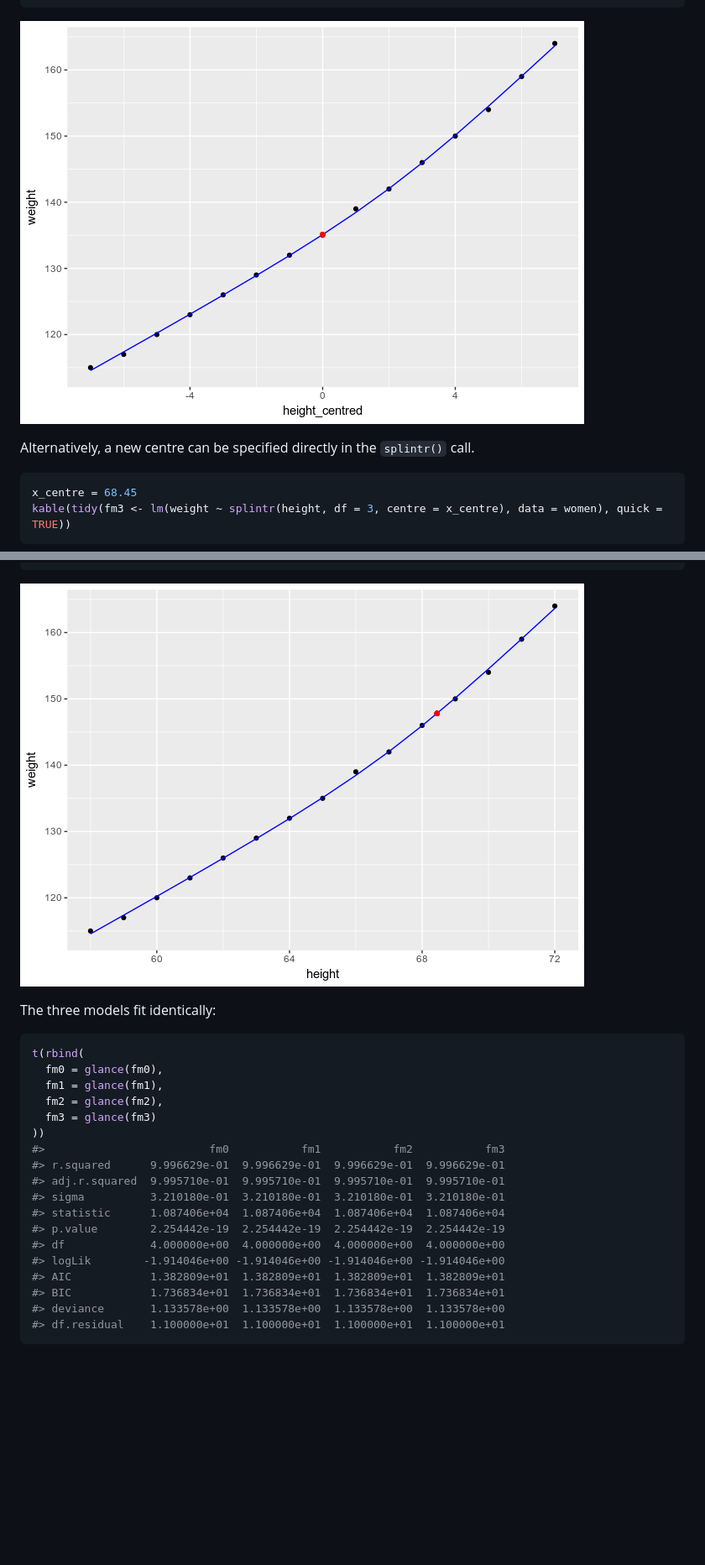
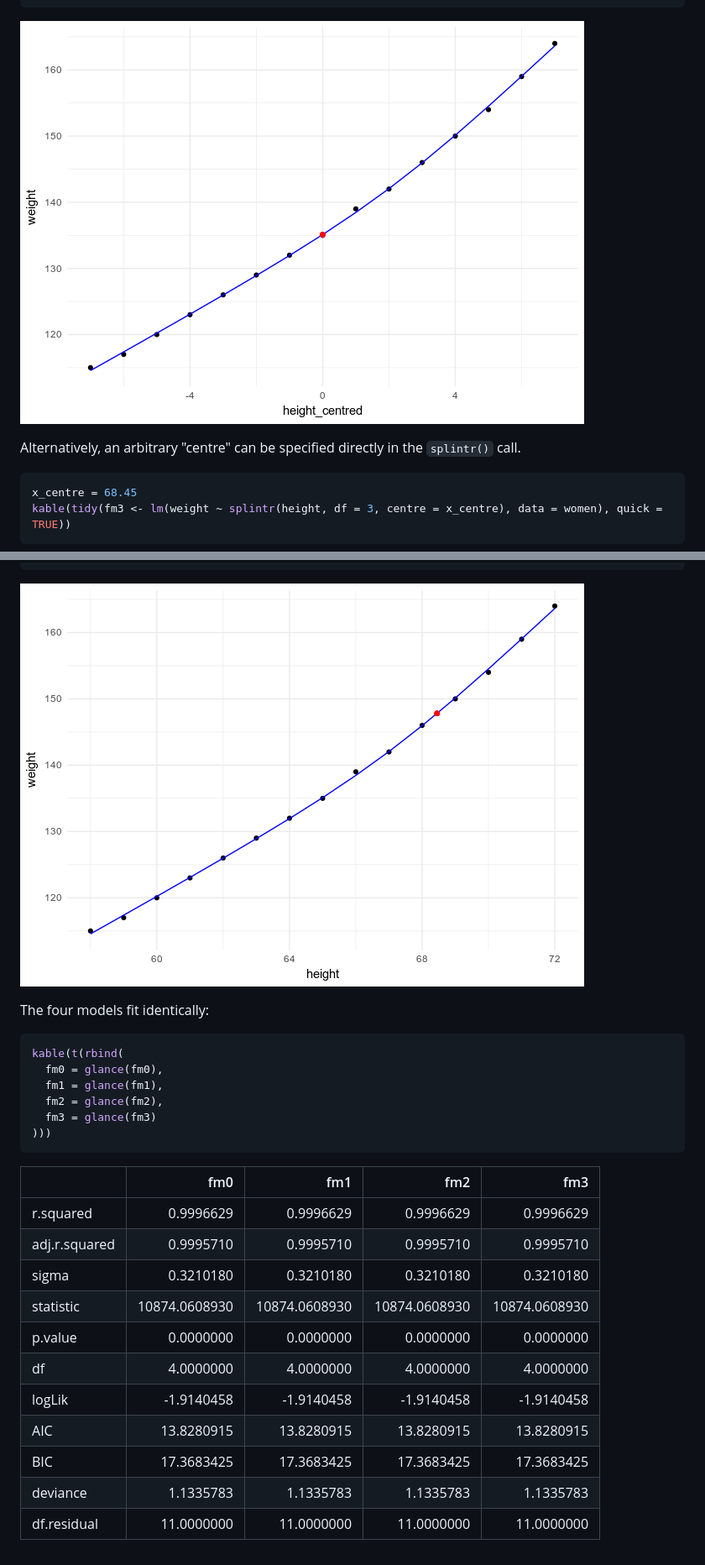
Before and after one commit to simisc/splintr, a Markdown page: README.md, 2 parts joined by grey strips. Shown: that part at 84% size. Drawn GitHub-style; pictures changed too: README-unnamed-chunk-5-1.png, README-unnamed-chunk-6-1.png; blank space fills up the shorter version.

````diff
--- a/README.md
+++ b/README.md
@@ -117,7 +118,7 @@ ggplot(augment(fm2, data = women), aes(x = height_centred)) +
 
 ![](README-unnamed-chunk-5-1.png)
 
-Alternatively, a new centre can be specified directly in the `splintr()` call.
+Alternatively, an arbitrary "centre" can be specified directly in the `splintr()` call.
 
 ``` r
 x_centre = 68.45
@@ -145,25 +146,27 @@ ggplot(augment(fm2, data = women), aes(x = height)) +
 
 ![](README-unnamed-chunk-6-1.png)
 
-The three models fit identically:
+The four models fit identically:
 
 ``` r
-t(rbind(
+kable(t(rbind(
   fm0 = glance(fm0),
   fm1 = glance(fm1),
   fm2 = glance(fm2),
   fm3 = glance(fm3)
-))
-#>                         fm0           fm1           fm2           fm3
-#> r.squared      9.996629e-01  9.996629e-01  9.996629e-01  9.996629e-01
-#> adj.r.squared  9.995710e-01  9.995710e-01  9.995710e-01  9.995710e-01
-#> sigma          3.210180e-01  3.210180e-01  3.210180e-01  3.210180e-01
-#> statistic      1.087406e+04  1.087406e+04  1.087406e+04  1.087406e+04
-#> p.value        2.254442e-19  2.254442e-19  2.254442e-19  2.254442e-19
-#> df             4.000000e+00  4.000000e+00  4.000000e+00  4.000000e+00
-#> logLik        -1.914046e+00 -1.914046e+00 -1.914046e+00 -1.914046e+00
-#> AIC            1.382809e+01  1.382809e+01  1.382809e+01  1.382809e+01
-#> BIC            1.736834e+01  1.736834e+01  1.736834e+01  1.736834e+01
-#> deviance       1.133578e+00  1.133578e+00  1.133578e+00  1.133578e+00
-#> df.residual    1.100000e+01  1.100000e+01  1.100000e+01  1.100000e+01
+)))
 ```
+
+|               |            fm0|            fm1|            fm2|            fm3|
+|---------------|--------------:|--------------:|--------------:|--------------:|
+| r.squared     |      0.9996629|      0.9996629|      0.9996629|      0.9996629|
+| adj.r.squared |      0.9995710|      0.9995710|      0.9995710|      0.9995710|
+| sigma         |      0.3210180|      0.3210180|      0.3210180|      0.3210180|
+| statistic     |  10874.0608930|  10874.0608930|  10874.0608930|  10874.0608930|
+| p.value       |      0.0000000|      0.0000000|      0.0000000|      0.0000000|
+| df            |      4.0000000|      4.0000000|      4.0000000|      4.0000000|
+| logLik        |     -1.9140458|     -1.9140458|     -1.9140458|     -1.9140458|
+| AIC           |     13.8280915|     13.8280915|     13.8280915|     13.8280915|
+| BIC           |     17.3683425|     17.3683425|     17.3683425|     17.3683425|
+| deviance      |      1.1335783|      1.1335783|      1.1335783|      1.1335783|
+| df.residual   |     11.0000000|     11.0000000|     11.0000000|     11.0000000|
````
Also changed, not shown: other parts of README.md (+2 -1 lines), README-unnamed-chunk-3-1.png, README-unnamed-chunk-4-1.png, 1 other file.
